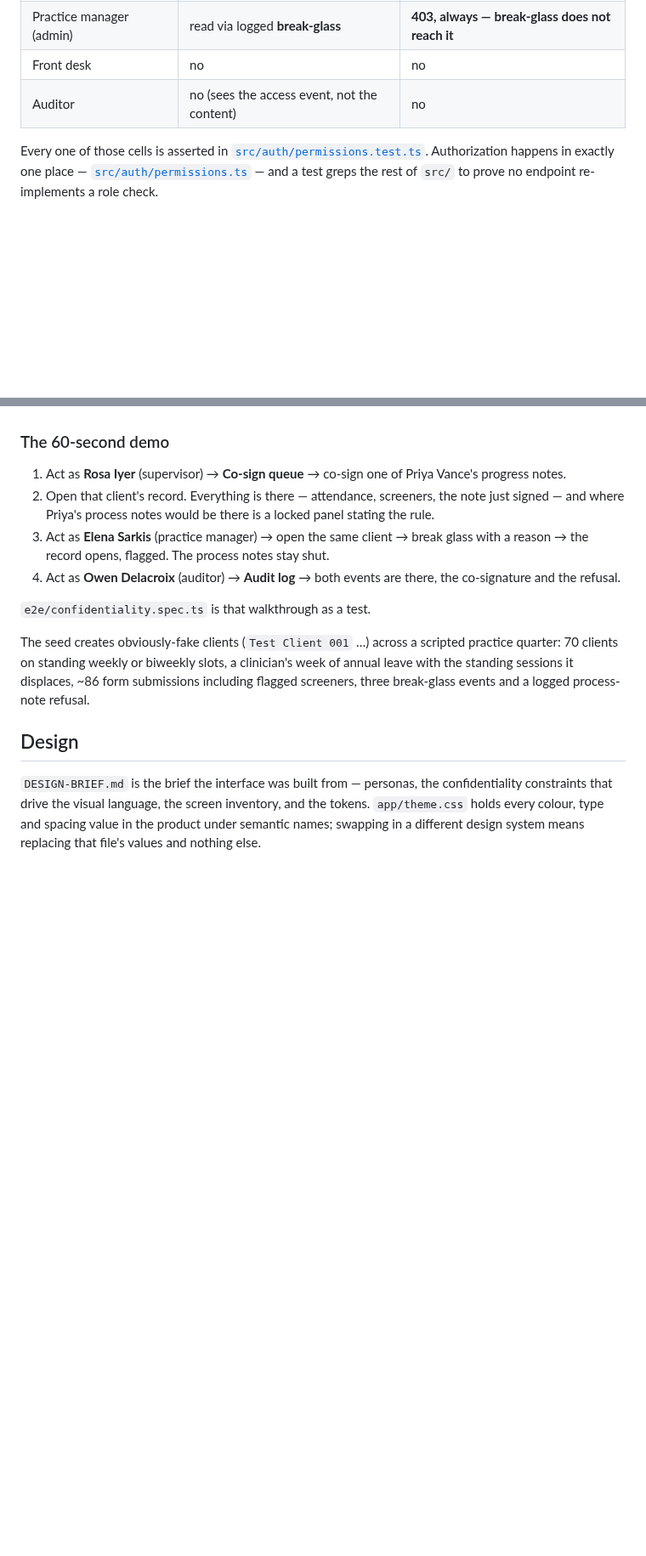
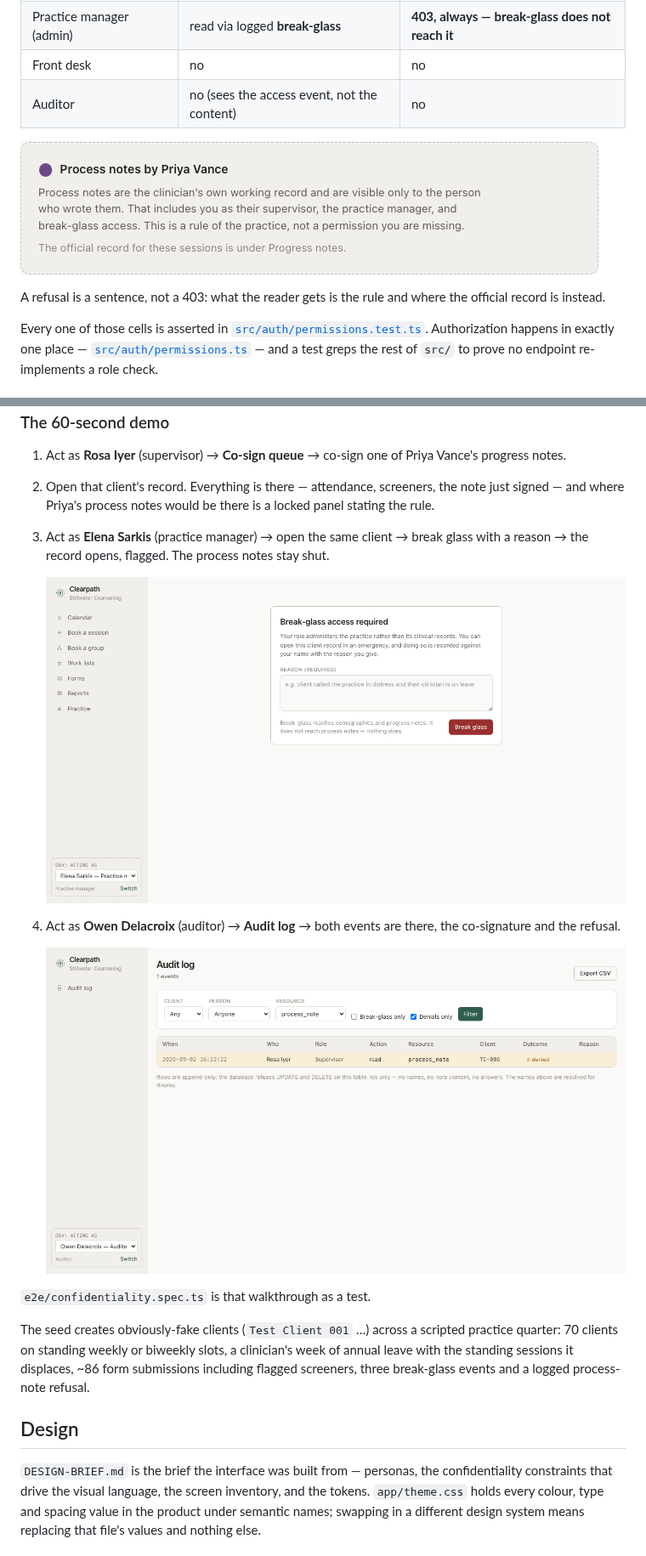
Before and after one commit to shanelabountyai/clearpath, a Markdown page: README.md, 2 parts joined by grey strips. Shown at 85% size. Drawn GitHub-style; pictures changed too: docs/screenshots/audit-log.png (added), docs/screenshots/break-glass.png (added), docs/screenshots/process-notes-locked.png (added); blank space fills up the shorter version.

```diff
--- a/README.md
+++ b/README.md
@@ -32,6 +36,11 @@ Two classes of clinical note, with different rules:
 | Practice manager (admin) | read via logged **break-glass** | **403, always — break-glass does not reach it** |
 | Front desk | no | no |
 | Auditor | no (sees the access event, not the content) | no |
+
+![The panel a supervisor gets where their supervisee's process notes would be, explaining that process notes are visible only to their author — supervisors, the practice manager and break-glass included — and that this is a rule of the practice, not a permission you are missing.](docs/screenshots/process-notes-locked.png)
+
+A refusal is a sentence, not a 403: what the reader gets is the rule and where
+the official record is instead.
 
 Every one of those cells is asserted in [`src/auth/permissions.test.ts`](src/auth/permissions.test.ts).
 Authorization happens in exactly one place — [`src/auth/permissions.ts`](src/auth/permissions.ts) —
@@ -98,8 +107,13 @@ person — see **Known limitations**. Authorization is real either way.
    panel stating the rule.
 3. Act as **Elena Sarkis** (practice manager) → open the same client → break
    glass with a reason → the record opens, flagged. The process notes stay shut.
+
+   ![The practice manager's break-glass gate: a required reason field, and a note that break-glass reaches demographics and progress notes but not process notes — nothing does.](docs/screenshots/break-glass.png)
+
 4. Act as **Owen Delacroix** (auditor) → **Audit log** → both events are there,
    the co-signature and the refusal.
+
+   ![The audit log filtered to denials of process notes, showing one row: a supervisor's read, denied. Ids only — no names, no note content, no answers.](docs/screenshots/audit-log.png)
 
 `e2e/confidentiality.spec.ts` is that walkthrough as a test.
 
```
Also changed, not shown: other parts of README.md (+4 -0 lines), WRITEUP.md (+1 -0 lines), docs/screenshots/calendar-front-desk.png (added), 2 other files.
